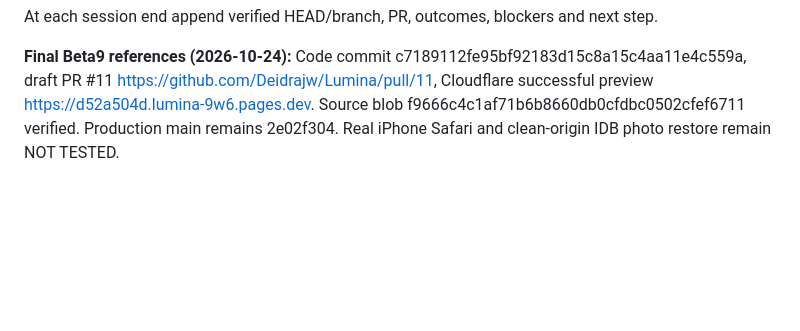
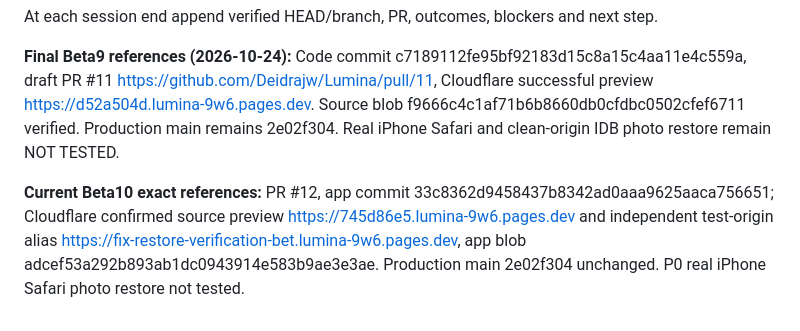
Before and after one commit to Deidrajw/Lumina, a Markdown page: docs/PROJECT_STATE.md, the part around the change. Drawn GitHub-style; blank space fills up the shorter version.

```diff
--- a/docs/PROJECT_STATE.md
+++ b/docs/PROJECT_STATE.md
@@ -93,3 +93,6 @@ Photo JSON export includes `_photoBlobs`, but current `importData()` does not re
 At each session end append verified HEAD/branch, PR, outcomes, blockers and next step.
 
 **Final Beta9 references (2026-10-24):** Code commit c7189112fe95bf92183d15c8a15c4aa11e4c559a, draft PR #11 https://github.com/Deidrajw/Lumina/pull/11, Cloudflare successful preview https://d52a504d.lumina-9w6.pages.dev. Source blob f9666c4c1af71b6b8660db0cfdbc0502cfef6711 verified. Production main remains 2e02f304. Real iPhone Safari and clean-origin IDB photo restore remain NOT TESTED.
+
+
+**Current Beta10 exact references:** PR #12, app commit 33c8362d9458437b8342ad0aaa9625aaca756651; Cloudflare confirmed source preview https://745d86e5.lumina-9w6.pages.dev and independent test-origin alias https://fix-restore-verification-bet.lumina-9w6.pages.dev, app blob adcef53a292b893ab1dc0943914e583b9ae3e3ae. Production main 2e02f304 unchanged. P0 real iPhone Safari photo restore not tested.
```
Also changed, not shown: docs/CONTINUITY_LOG.md (+3 -0 lines).
